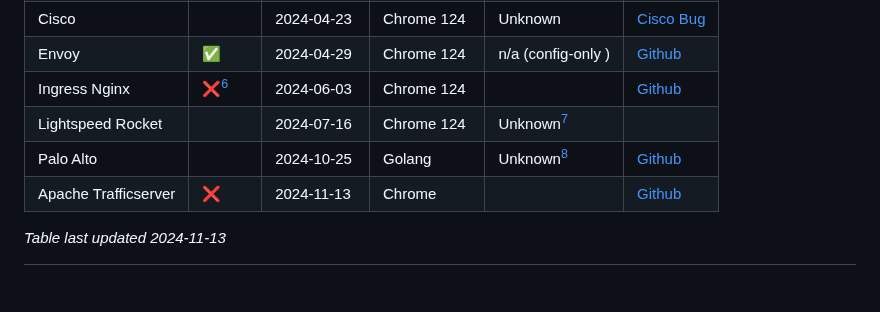
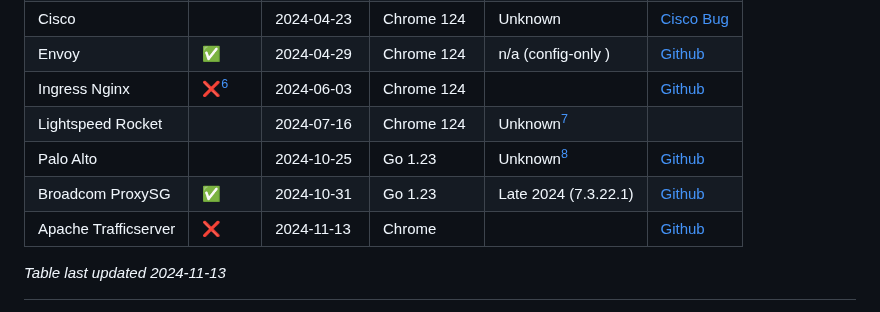
Before and after one commit to dadrian/tldr.fail, a Markdown page: index.md, the part around one of its changes. Rendered like a GitHub page.

Commit message:
Add Broadcom ProxySG (#14)

```diff
--- a/index.md
+++ b/index.md
@@ -175,7 +175,8 @@ Cisco   |        | 2024-04-23 | Chrome 124 | Unknown            | [Cisco Bug][ci
 Envoy   | ✅     | 2024-04-29 | Chrome 124  | n/a (config-only ) | [Github][envoy-github-issue]
 Ingress Nginx | ❌[^5] | 2024-06-03 | Chrome 124 |  | [Github][ingress-nginx-github-issue]
 Lightspeed Rocket | | 2024-07-16 | Chrome 124 | Unknown[^4] |
-Palo Alto | | 2024-10-25 | Golang | Unknown[^6] | [Github][github-go-pa]
+Palo Alto | | 2024-10-25 | Go 1.23 | Unknown[^6] | [Github][github-go-pa]
+Broadcom ProxySG | ✅ | 2024-10-31 | Go 1.23 | Late 2024 (7.3.22.1) | [Github][go-70139]
 Apache Trafficserver | ❌ | 2024-11-13 | Chrome |  | [Github][github-apache]
 
 _Table last updated 2024-11-13_
```
Also changed, not shown: other parts of index.md (+1 -0 lines).
